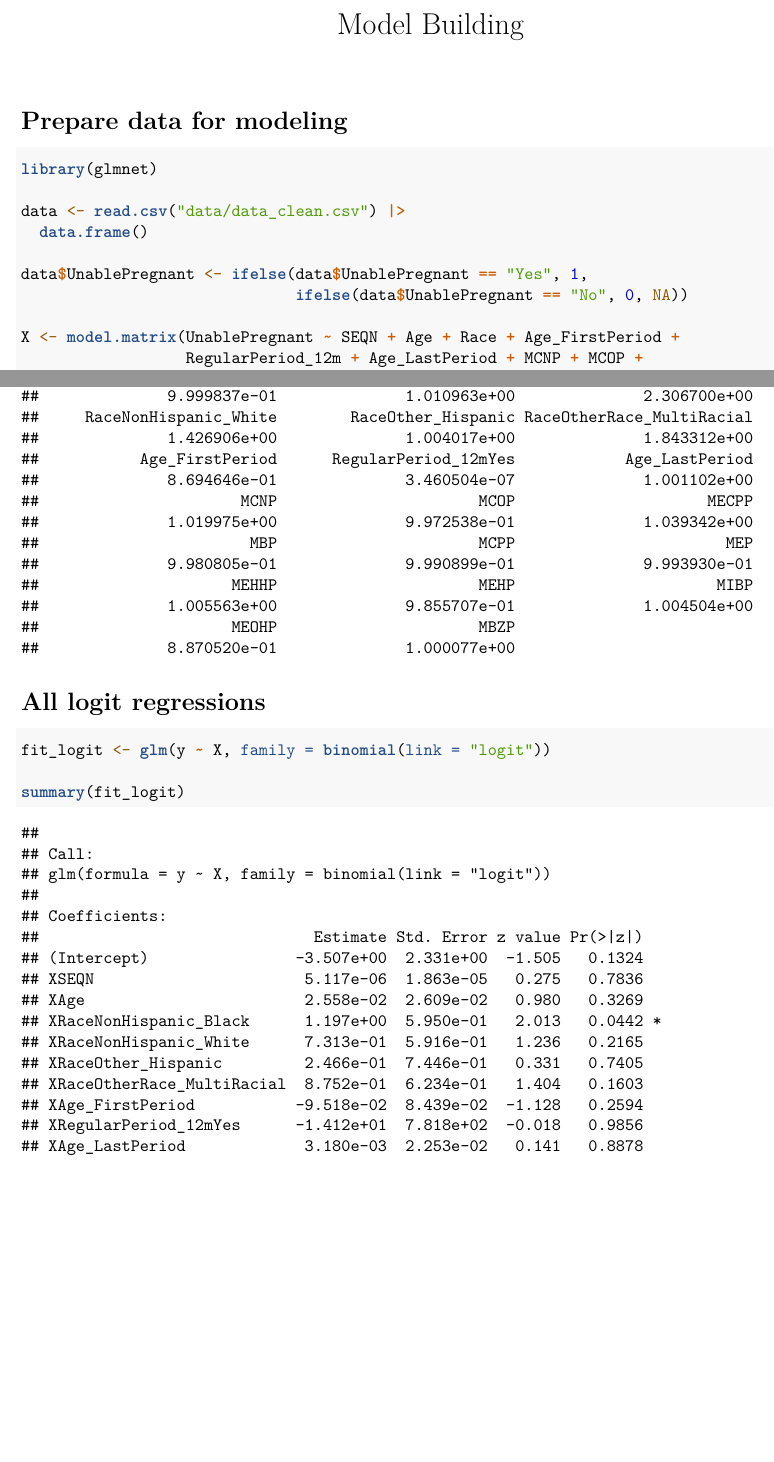
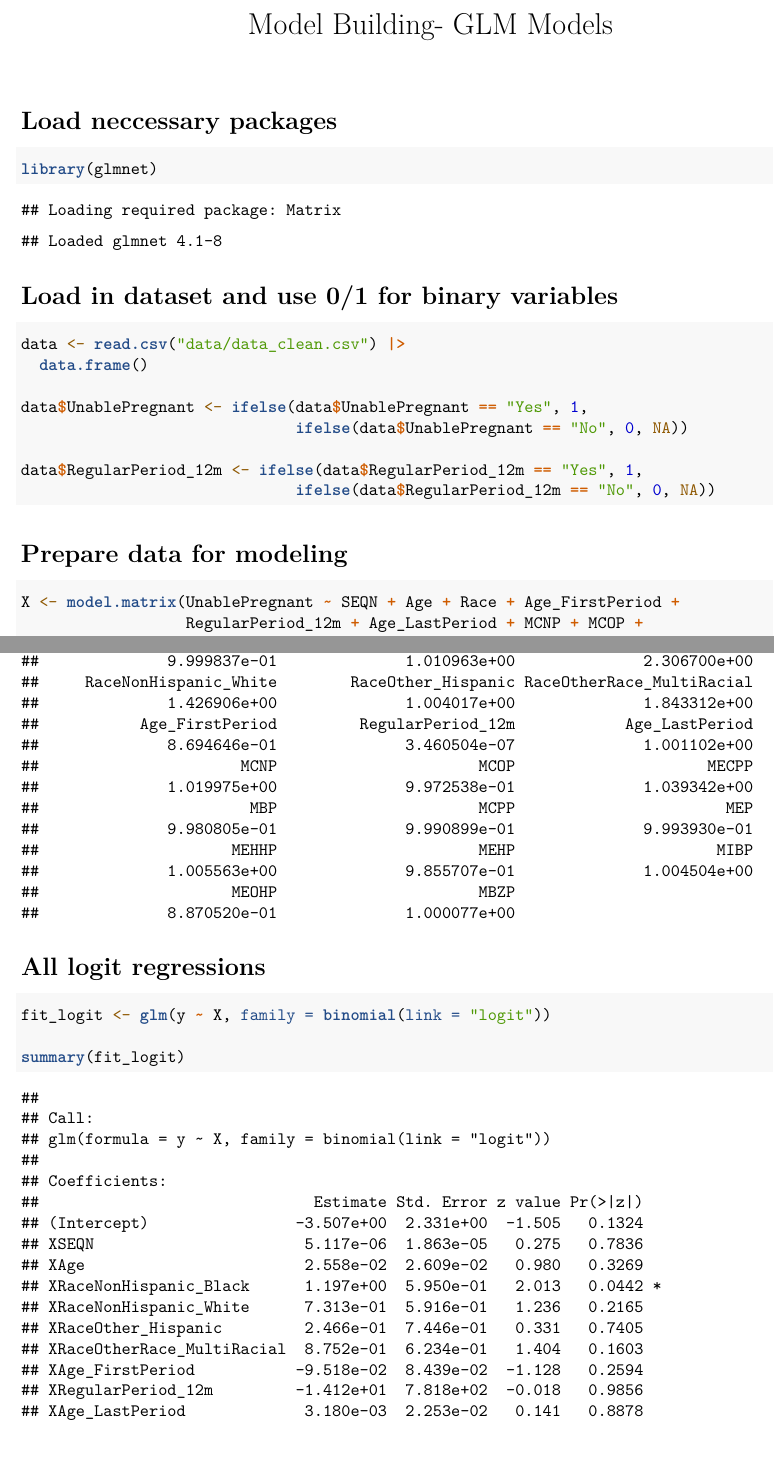
Before and after one commit to casandralaney/linear_funk, an R Markdown document (model_building_glm.Rmd): two parts of pages 1 and 2 of 6, joined at a grey line, cut so that both start at the same text, the shorter picture padded with empty space. Rendered offline with R 4.5, knitr and Pandoc, then LaTeX, with nearby package versions.

Commit message:
update doc name

````diff
--- a/model_building.Rmd
+++ b/model_building_glm.Rmd
@@ -1,18 +1,27 @@
 ---
-title: "Model Building"
+title: "Model Building- GLM Models"
 output: pdf_document
 ---
 
-# Prepare data for modeling
-```{r warning=FALSE, message = FALSE}
+# Load neccessary packages
+```{r}
 library(glmnet)
+```
 
+# Load in dataset and use 0/1 for binary variables
+```{r}
 data <- read.csv("data/data_clean.csv") |>
   data.frame()
 
 data$UnablePregnant <- ifelse(data$UnablePregnant == "Yes", 1,
                               ifelse(data$UnablePregnant == "No", 0, NA))
 
+data$RegularPeriod_12m <- ifelse(data$RegularPeriod_12m == "Yes", 1,
+                              ifelse(data$RegularPeriod_12m == "No", 0, NA))
+```
+
+# Prepare data for modeling
+```{r warning=FALSE, message = FALSE}
 X <- model.matrix(UnablePregnant ~ SEQN + Age + Race + Age_FirstPeriod +
                   RegularPeriod_12m + Age_LastPeriod + MCNP + MCOP +
                   MECPP + MBP + MCPP + MEP + MEHHP + MEHP +
````
Also changed, not shown: model_building.pdf (deleted), model_building_glm.pdf (added).
